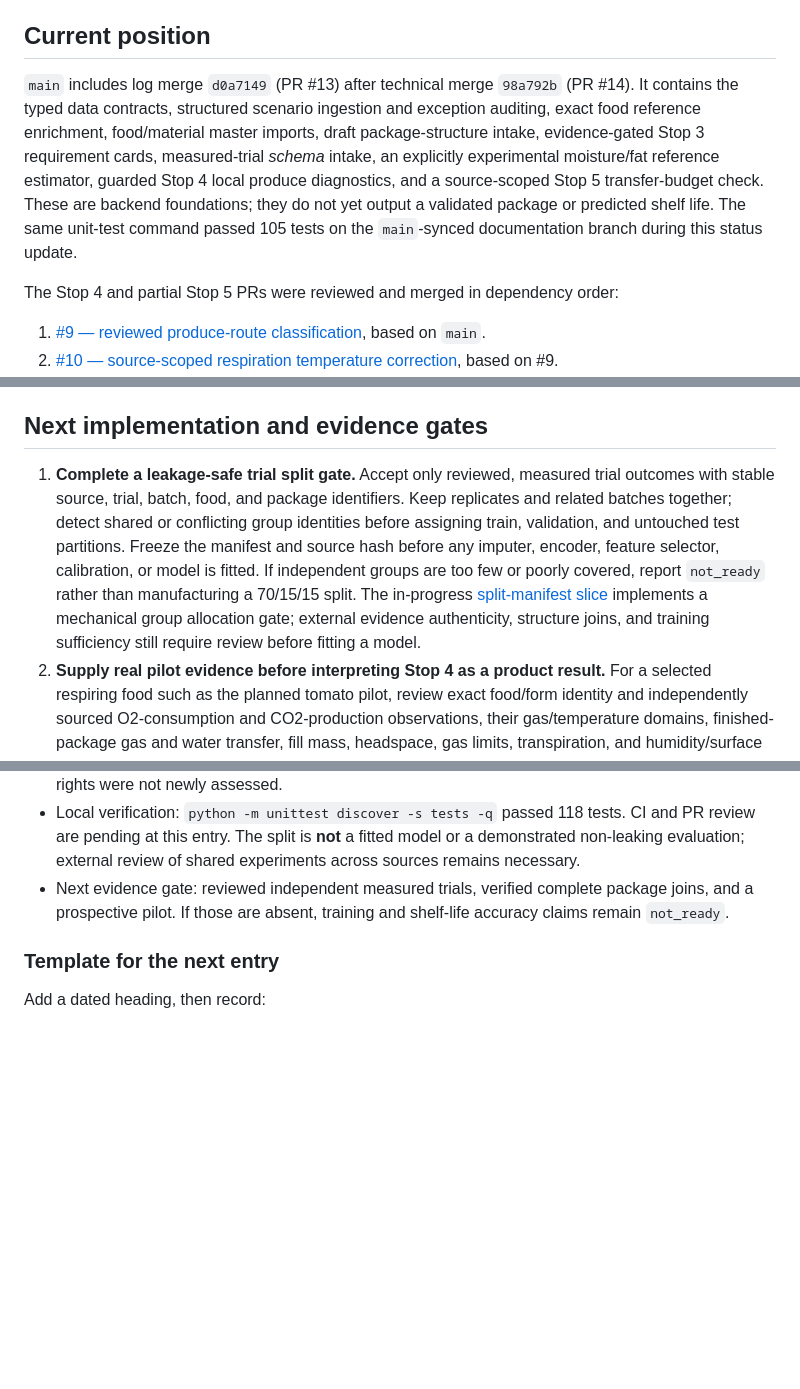
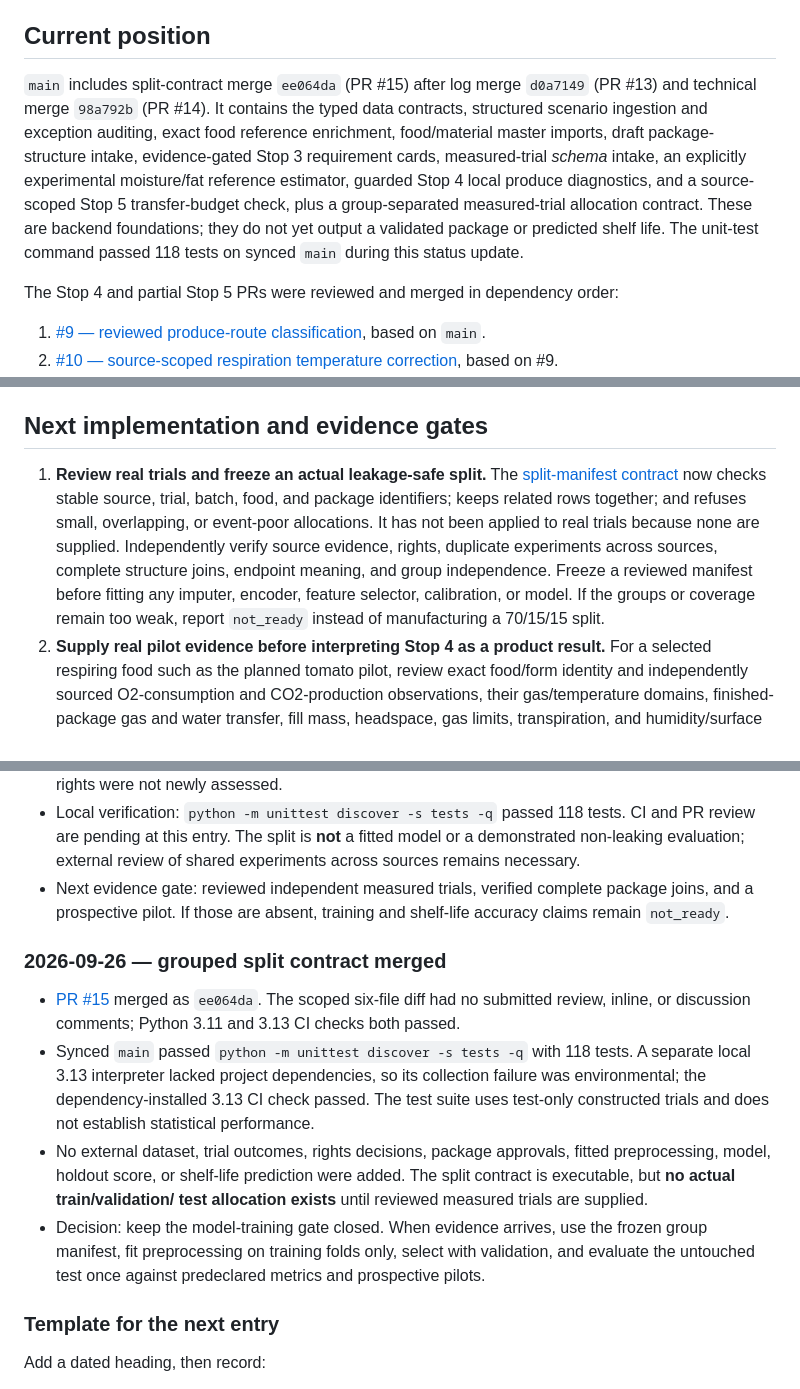
Before and after one commit to Aspirant200715/PackSense, a Markdown page: docs/implementation-log.md, 3 parts joined by grey strips. GitHub-like rendering; blank space fills up the shorter version.

Commit message:
Record merged split gate and evidence boundary

```diff
--- a/docs/implementation-log.md
+++ b/docs/implementation-log.md
@@ -8,16 +8,17 @@ append dated entries rather than rewriting past decisions.
 
 ## Current position
 
-`main` includes log merge `d0a7149` (PR #13) after technical merge
-`98a792b` (PR #14). It contains the typed data
+`main` includes split-contract merge `ee064da` (PR #15) after log merge
+`d0a7149` (PR #13) and technical merge `98a792b` (PR #14). It contains the typed data
 contracts, structured scenario ingestion and exception auditing, exact food
 reference enrichment, food/material master imports, draft package-structure
 intake, evidence-gated Stop 3 requirement cards, measured-trial *schema*
 intake, an explicitly experimental moisture/fat reference estimator, guarded
 Stop 4 local produce diagnostics, and a source-scoped Stop 5 transfer-budget
-check. These are backend foundations; they do not yet output a validated
-package or predicted shelf life. The same unit-test command passed 105 tests
-on the `main`-synced documentation branch during this status update.
+check, plus a group-separated measured-trial allocation contract. These are
+backend foundations; they do not yet output a validated package or predicted
+shelf life. The unit-test command passed 118 tests on synced `main` during
+this status update.
 
 The Stop 4 and partial Stop 5 PRs were reviewed and merged in dependency order:
 
@@ -78,17 +79,16 @@ or trial labels.
 
 ## Next implementation and evidence gates
 
-1. **Complete a leakage-safe trial split gate.** Accept only reviewed,
-   measured trial outcomes with stable source, trial, batch, food, and package
-   identifiers. Keep replicates and related batches together; detect shared
-   or conflicting group identities before assigning train, validation, and
-   untouched test partitions. Freeze the manifest and source hash before any
-   imputer, encoder, feature selector, calibration, or model is fitted. If
-   independent groups are too few or poorly covered, report `not_ready`
-   rather than manufacturing a 70/15/15 split. The in-progress
-   [split-manifest slice](split-manifest.md) implements a mechanical group
-   allocation gate; external evidence authenticity, structure joins, and
-   training sufficiency still require review before fitting a model.
+1. **Review real trials and freeze an actual leakage-safe split.** The
+   [split-manifest contract](split-manifest.md) now checks stable source,
+   trial, batch, food, and package identifiers; keeps related rows together;
+   and refuses small, overlapping, or event-poor allocations. It has not
+   been applied to real trials because none are supplied. Independently
+   verify source evidence, rights, duplicate experiments across sources,
+   complete structure joins, endpoint meaning, and group independence.
+   Freeze a reviewed manifest before fitting any imputer, encoder, feature
+   selector, calibration, or model. If the groups or coverage remain too
+   weak, report `not_ready` instead of manufacturing a 70/15/15 split.
 2. **Supply real pilot evidence before interpreting Stop 4 as a product
    result.** For a selected respiring food such as the planned tomato pilot,
    review exact food/form identity and independently sourced O2-consumption
@@ -213,6 +213,25 @@ PackSense must continue to withhold a real package or shelf-life claim.
   package joins, and a prospective pilot. If those are absent, training and
   shelf-life accuracy claims remain `not_ready`.
 
+### 2026-09-26 — grouped split contract merged
+
+- [PR #15](https://github.com/Aspirant200715/PackSense/pull/15) merged as
+  `ee064da`. The scoped six-file diff had no submitted review, inline, or
+  discussion comments; Python 3.11 and 3.13 CI checks both passed.
+- Synced `main` passed `python -m unittest discover -s tests -q` with 118
+  tests. A separate local 3.13 interpreter lacked project dependencies, so
+  its collection failure was environmental; the dependency-installed 3.13
+  CI check passed. The test suite uses test-only constructed trials and does
+  not establish statistical performance.
+- No external dataset, trial outcomes, rights decisions, package approvals,
+  fitted preprocessing, model, holdout score, or shelf-life prediction were
+  added. The split contract is executable, but **no actual train/validation/
+  test allocation exists** until reviewed measured trials are supplied.
+- Decision: keep the model-training gate closed. When evidence arrives, use
+  the frozen group manifest, fit preprocessing on training folds only, select
+  with validation, and evaluate the untouched test once against predeclared
+  metrics and prospective pilots.
+
 ### Template for the next entry
 
 Add a dated heading, then record:
```
